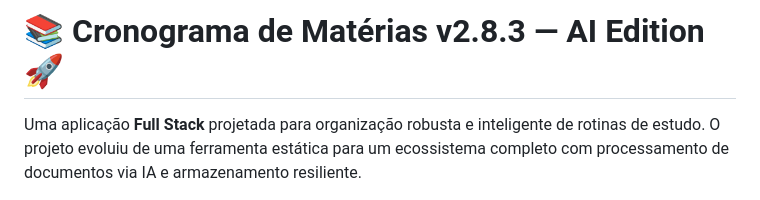
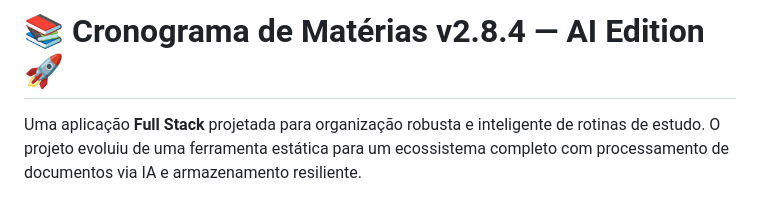
Before and after one commit to edsonperotoni/Cronograma, a Markdown page: README.md, the part around the change. Drawn GitHub-style.

Commit message:
Atualiza versão para 2.8.4 no README.md e no index.html

```diff
--- a/README.md
+++ b/README.md
@@ -1,4 +1,4 @@
-# 📚 Cronograma de Matérias v2.8.3 — AI Edition 🚀
+# 📚 Cronograma de Matérias v2.8.4 — AI Edition 🚀
 
 Uma aplicação **Full Stack** projetada para organização robusta e inteligente de rotinas de estudo. O projeto evoluiu de uma ferramenta estática para um ecossistema completo com processamento de documentos via IA e armazenamento resiliente.
 
```
